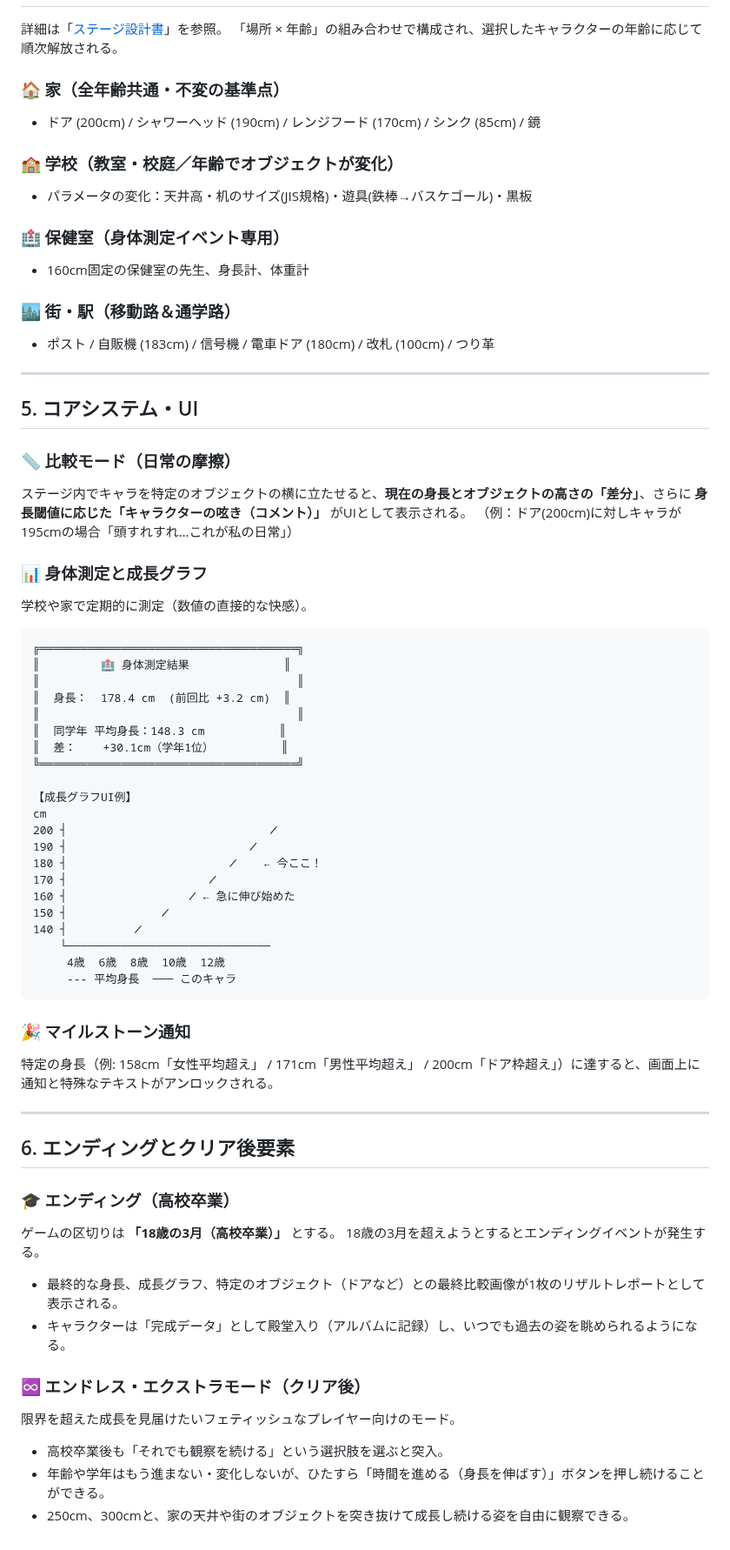
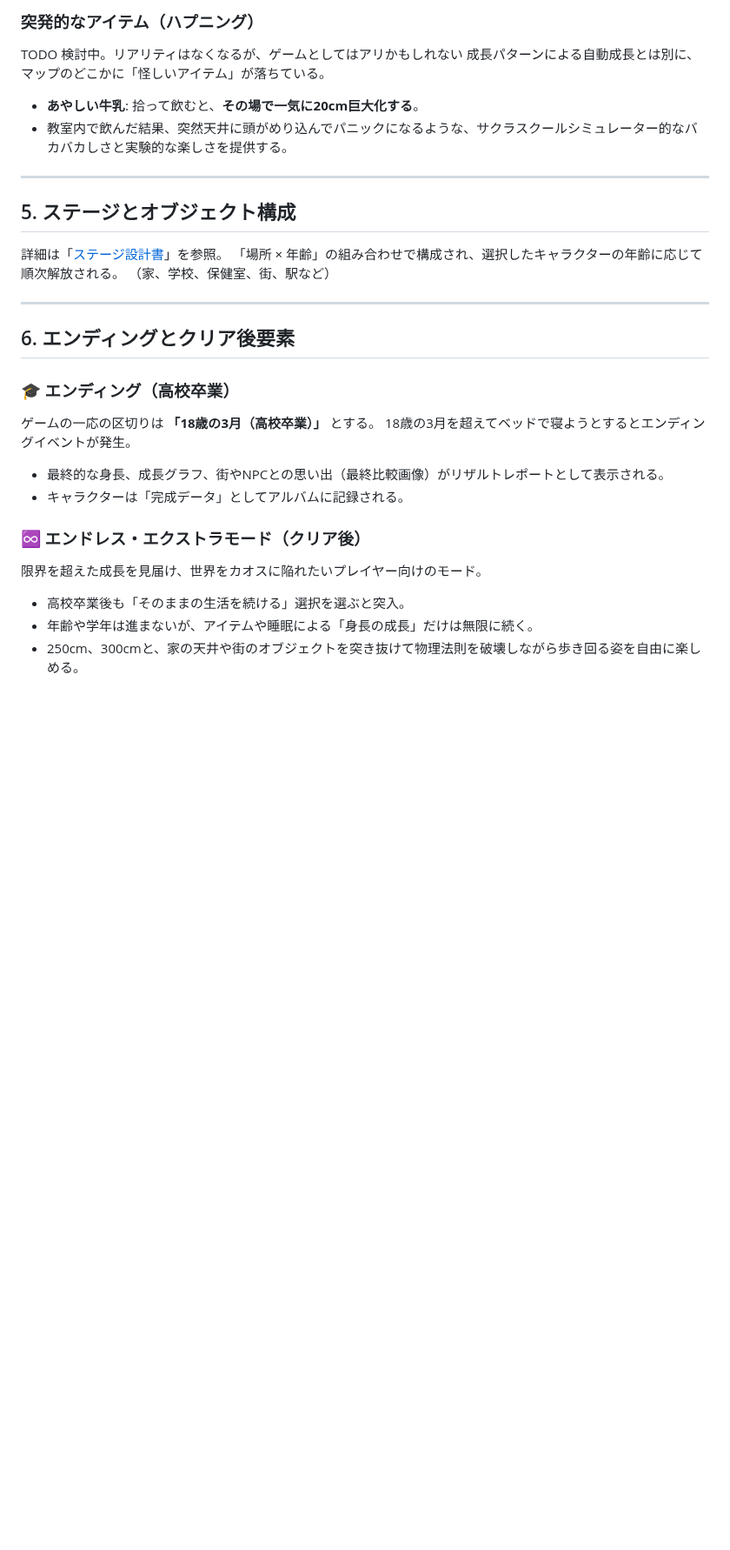
Before and after one commit to tinky44/TLS_3D, a Markdown page: specs/game_story_spec.md, the part around one of its changes. Shown at 87% size. Drawn GitHub-style; blank space fills up the shorter version.

Commit message:
storyの更新

````diff
--- a/specs/game_story_spec.md
+++ b/specs/game_story_spec.md
@@ -55,69 +62,29 @@
+### 突発的なアイテム（ハプニング）
+TODO 検討中。リアリティはなくなるが、ゲームとしてはアリかもしれない
+成長パターンによる自動成長とは別に、マップのどこかに「怪しいアイテム」が落ちている。
+- **あやしい牛乳**: 拾って飲むと、**その場で一気に20cm巨大化する**。
+- 教室内で飲んだ結果、突然天井に頭がめり込んでパニックになるような、サクラスクールシミュレーター的なバカバカしさと実験的な楽しさを提供する。
+
+---
+
+## 5. ステージとオブジェクト構成
 
 詳細は「[ステージ設計書](stage_design.md)」を参照。
 「場所 × 年齢」の組み合わせで構成され、選択したキャラクターの年齢に応じて順次解放される。
-
-### 🏠 家（全年齢共通・不変の基準点）
-- ドア (200cm) / シャワーヘッド (190cm) / レンジフード (170cm) / シンク (85cm) / 鏡
-
-### 🏫 学校（教室・校庭／年齢でオブジェクトが変化）
-- パラメータの変化：天井高・机のサイズ(JIS規格)・遊具(鉄棒→バスケゴール)・黒板
-
-### 🏥 保健室（身体測定イベント専用）
-- 160cm固定の保健室の先生、身長計、体重計
-
-### 🏙️ 街・駅（移動路＆通学路）
-- ポスト / 自販機 (183cm) / 信号機 / 電車ドア (180cm) / 改札 (100cm) / つり革
-
----
-
-## 5. コアシステム・UI
-
-### 📏 比較モード（日常の摩擦）
-ステージ内でキャラを特定のオブジェクトの横に立たせると、**現在の身長とオブジェクトの高さの「差分」**、さらに **身長閾値に応じた「キャラクターの呟き（コメント）」** がUIとして表示される。
-（例：ドア(200cm)に対しキャラが195cmの場合「頭すれすれ…これが私の日常」）
-
-### 📊 身体測定と成長グラフ
-学校や家で定期的に測定（数値の直接的な快感）。
-
-```
-╔══════════════════════════════════════╗
-║         🏥 身体測定結果              ║
-║                                      ║
-║  身長：  178.4 cm  (前回比 +3.2 cm)  ║
-║                                      ║
-║  同学年 平均身長：148.3 cm           ║
-║  差：    +30.1cm（学年1位）          ║
-╚══════════════════════════════════════╝
-
-【成長グラフUI例】
-cm
-200 ┤                              ╱
-190 ┤                           ╱
-180 ┤                        ╱    ← 今ここ！
-170 ┤                     ╱
-160 ┤                  ╱ ← 急に伸び始めた
-150 ┤              ╱
-140 ┤          ╱
-    └──────────────────────────────
-     4歳  6歳  8歳  10歳  12歳
-     --- 平均身長  ─── このキャラ
-```
-
-### 🎉 マイルストーン通知
-特定の身長（例: 158cm「女性平均超え」 / 171cm「男性平均超え」 / 200cm「ドア枠超え」）に達すると、画面上に通知と特殊なテキストがアンロックされる。
+（家、学校、保健室、街、駅など）
 
 ---
 
 ## 6. エンディングとクリア後要素
 
 ### 🎓 エンディング（高校卒業）
-ゲームの区切りは **「18歳の3月（高校卒業）」** とする。
-18歳の3月を超えようとするとエンディングイベントが発生する。
-- 最終的な身長、成長グラフ、特定のオブジェクト（ドアなど）との最終比較画像が1枚のリザルトレポートとして表示される。
-- キャラクターは「完成データ」として殿堂入り（アルバムに記録）し、いつでも過去の姿を眺められるようになる。
+ゲームの一応の区切りは **「18歳の3月（高校卒業）」** とする。
+18歳の3月を超えてベッドで寝ようとするとエンディングイベントが発生。
+- 最終的な身長、成長グラフ、街やNPCとの思い出（最終比較画像）がリザルトレポートとして表示される。
+- キャラクターは「完成データ」としてアルバムに記録される。
 
 ### ♾️ エンドレス・エクストラモード（クリア後）
-限界を超えた成長を見届けたいフェティッシュなプレイヤー向けのモード。
-- 高校卒業後も「それでも観察を続ける」という選択肢を選ぶと突入。
-- 年齢や学年はもう進まない・変化しないが、ひたすら「時間を進める（身長を伸ばす）」ボタンを押し続けることができる。
-- 250cm、300cmと、家の天井や街のオブジェクトを突き抜けて成長し続ける姿を自由に観察できる。
+限界を超えた成長を見届け、世界をカオスに陥れたいプレイヤー向けのモード。
+- 高校卒業後も「そのままの生活を続ける」選択を選ぶと突入。
+- 年齢や学年は進まないが、アイテムや睡眠による「身長の成長」だけは無限に続く。
+- 250cm、300cmと、家の天井や街のオブジェクトを突き抜けて物理法則を破壊しながら歩き回る姿を自由に楽しめる。
````
Also changed, not shown: other parts of specs/game_story_spec.md (+36 -29 lines).
